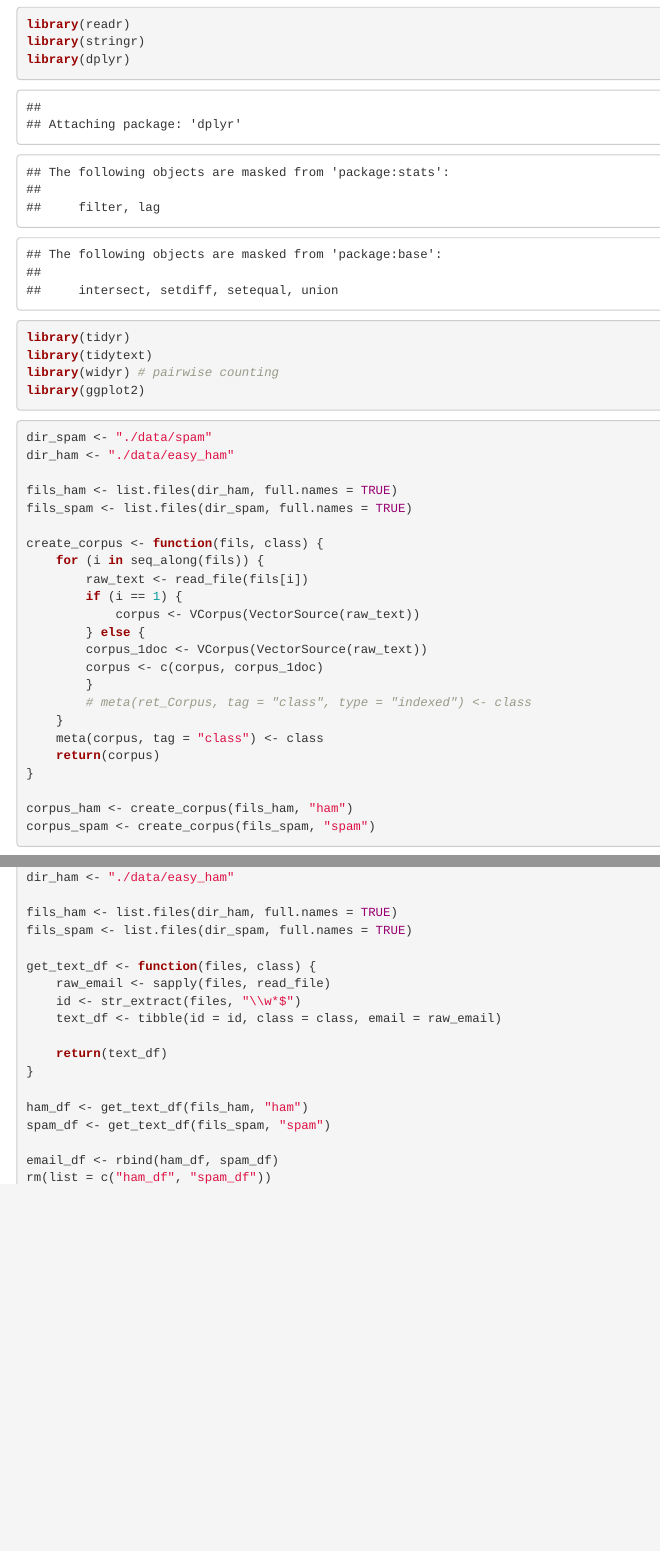
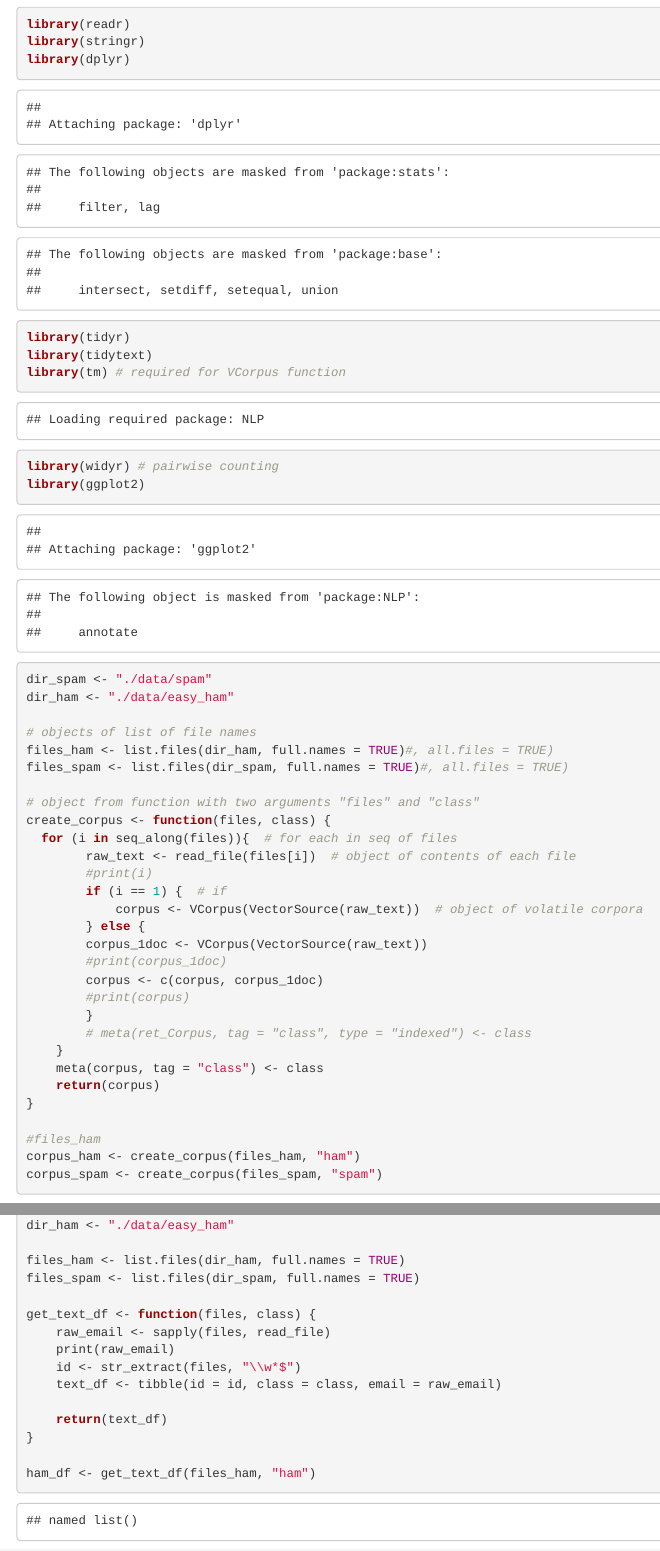
Before and after one commit to pnojai/spampred, an R Markdown document (spampred.Rmd): the page in a window 1100 px wide, from 120 px down, and a second part further down, joined at a grey line. Rendered offline with R 4.5, knitr and Pandoc, with nearby package versions; some code elsewhere in the file could not run offline.

Commit message:
work through jai's code, add library tm

````diff
--- a/spampred.Rmd
+++ b/spampred.Rmd
@@ -15,6 +15,7 @@ library(stringr)
 library(dplyr)
 library(tidyr)
 library(tidytext)
+library(tm) # required for VCorpus function
 library(widyr) # pairwise counting
 library(ggplot2)
 ```
@@ -23,17 +24,22 @@ library(ggplot2)
 dir_spam <- "./data/spam"
 dir_ham <- "./data/easy_ham"
 
-fils_ham <- list.files(dir_ham, full.names = TRUE)
-fils_spam <- list.files(dir_spam, full.names = TRUE)
+# objects of list of file names
+files_ham <- list.files(dir_ham, full.names = TRUE)#, all.files = TRUE)
+files_spam <- list.files(dir_spam, full.names = TRUE)#, all.files = TRUE)
 
-create_corpus <- function(fils, class) {
-	for (i in seq_along(fils)) {
-		raw_text <- read_file(fils[i])
-		if (i == 1) {
-			corpus <- VCorpus(VectorSource(raw_text))
+# object from function with two arguments "files" and "class"
+create_corpus <- function(files, class) {
+  for (i in seq_along(files)){  # for each in seq of files
+		raw_text <- read_file(files[i])  # object of contents of each file
+		#print(i)
+		if (i == 1) {  # if
+			corpus <- VCorpus(VectorSource(raw_text))  # object of volatile corpora
 		} else {
 		corpus_1doc <- VCorpus(VectorSource(raw_text))
+		#print(corpus_1doc)
 		corpus <- c(corpus, corpus_1doc)
+		#print(corpus)
 		}
 		# meta(ret_Corpus, tag = "class", type = "indexed") <- class
 	}
@@ -41,27 +47,35 @@ create_corpus <- function(fils, class) {
 	return(corpus)
 }
 
-corpus_ham <- create_corpus(fils_ham, "ham")
-corpus_spam <- create_corpus(fils_spam, "spam")
+#files_ham
+corpus_ham <- create_corpus(files_ham, "ham")
+corpus_spam <- create_corpus(files_spam, "spam")
+
+```
+
+```{r}
+corpus_ham
+corpus_spam
 ```
 
 ```{r}
 dir_spam <- "./data/spam"
 dir_ham <- "./data/easy_ham"
 
-fils_ham <- list.files(dir_ham, full.names = TRUE)
-fils_spam <- list.files(dir_spam, full.names = TRUE)
+files_ham <- list.files(dir_ham, full.names = TRUE)
+files_spam <- list.files(dir_spam, full.names = TRUE)
 
 get_text_df <- function(files, class) {
 	raw_email <- sapply(files, read_file)
+	print(raw_email)
 	id <- str_extract(files, "\\w*$")
 	text_df <- tibble(id = id, class = class, email = raw_email)
 
 	return(text_df)
 }
 
-ham_df <- get_text_df(fils_ham, "ham")
-spam_df <- get_text_df(fils_spam, "spam")
+ham_df <- get_text_df(files_ham, "ham")
+spam_df <- get_text_df(files_spam, "spam")
 
 email_df <- rbind(ham_df, spam_df)
 rm(list = c("ham_df", "spam_df"))
````
